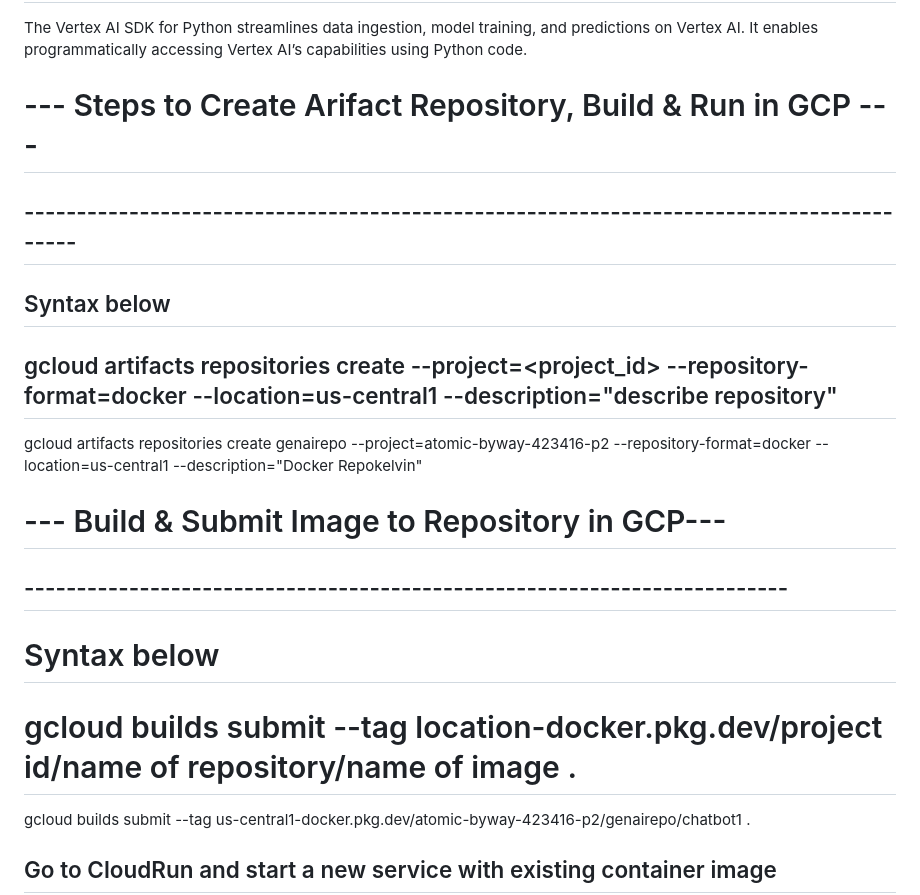
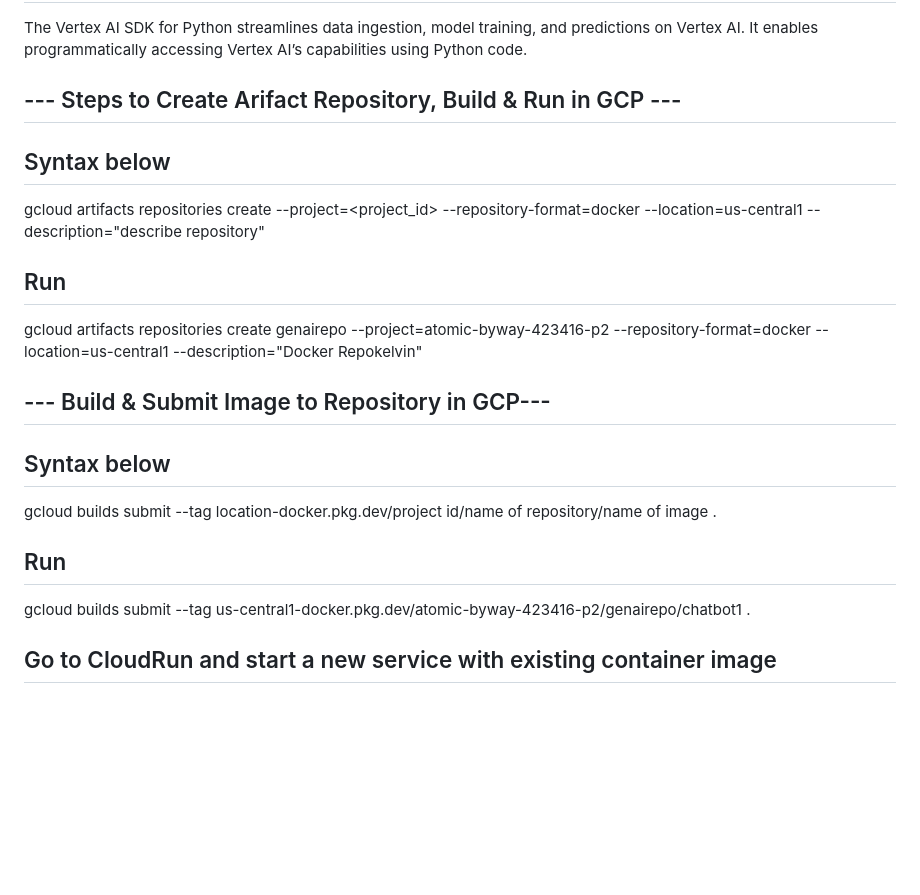
Before and after one commit to kelvin-meyet/Data-Science, a Markdown page: GEN-AI/Techlearn-chatbot/Readme.md, the part around the change. GitHub-like rendering; blank space fills up the shorter version.

```diff
--- a/GEN-AI/Techlearn-chatbot/Readme.md
+++ b/GEN-AI/Techlearn-chatbot/Readme.md
@@ -31,23 +31,23 @@ The “Pathway Language Model API” provides access to Google’s Pathway Langu
 
 The Vertex AI SDK for Python streamlines data ingestion, model training, and predictions on Vertex AI. It enables programmatically accessing Vertex AI’s capabilities using Python code.
 
-# --- Steps to Create Arifact Repository, Build & Run in GCP ---
-
-## ----------------------------------------------------------------------------------------
+## --- Steps to Create Arifact Repository, Build & Run in GCP ---
 
 ## Syntax below
 
-## gcloud artifacts repositories create <name of repository> --project=<project_id> --repository-format=docker --location=us-central1 --description="describe repository"
+gcloud artifacts repositories create <name of repository> --project=<project_id> --repository-format=docker --location=us-central1 --description="describe repository"
+
+## Run
 
 gcloud artifacts repositories create genairepo --project=atomic-byway-423416-p2 --repository-format=docker --location=us-central1 --description="Docker Repokelvin"
 
-# --- Build & Submit Image to Repository in GCP---
+## --- Build & Submit Image to Repository in GCP---
 
-## -------------------------------------------------------------------------
+## Syntax below
 
-# Syntax below
+gcloud builds submit --tag location-docker.pkg.dev/project id/name of repository/name of image .
 
-# gcloud builds submit --tag location-docker.pkg.dev/project id/name of repository/name of image .
+## Run
 
 gcloud builds submit --tag us-central1-docker.pkg.dev/atomic-byway-423416-p2/genairepo/chatbot1 .
 
```
